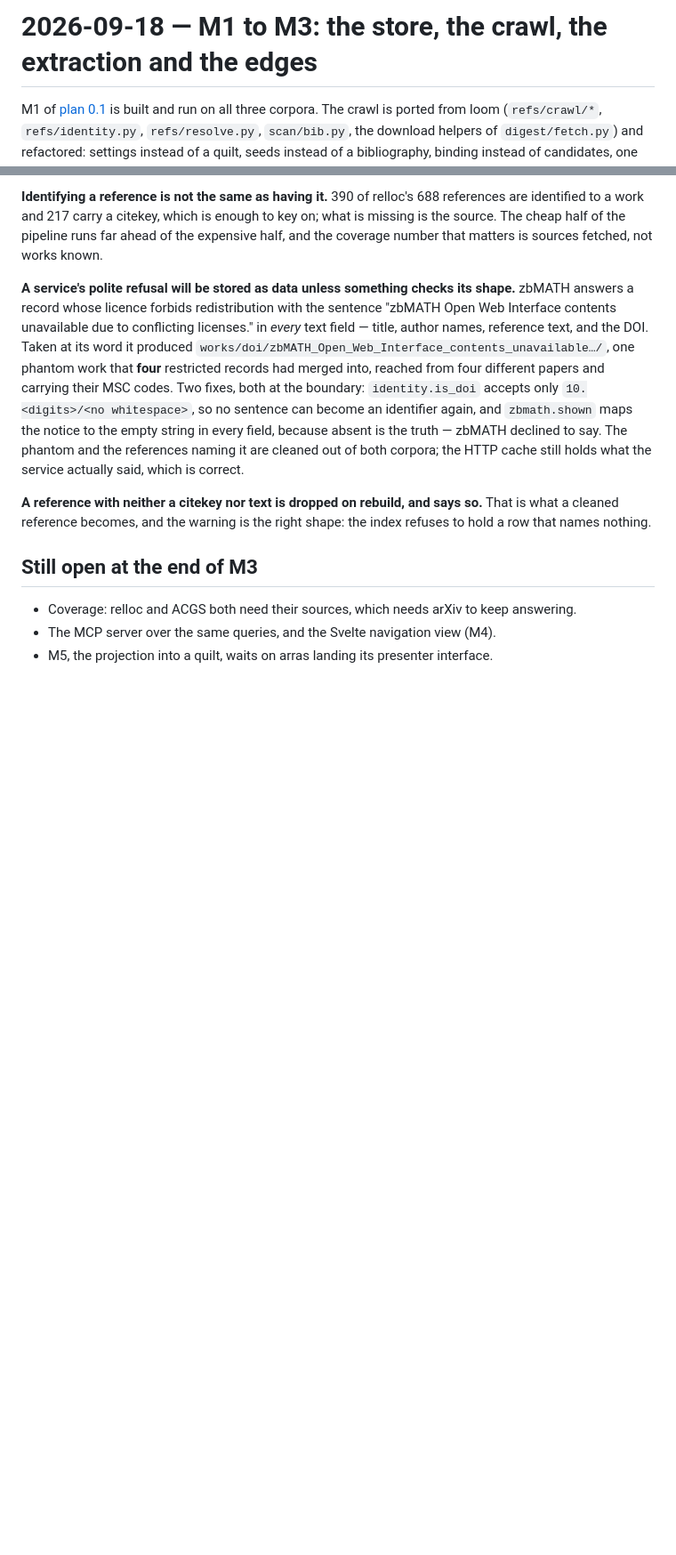
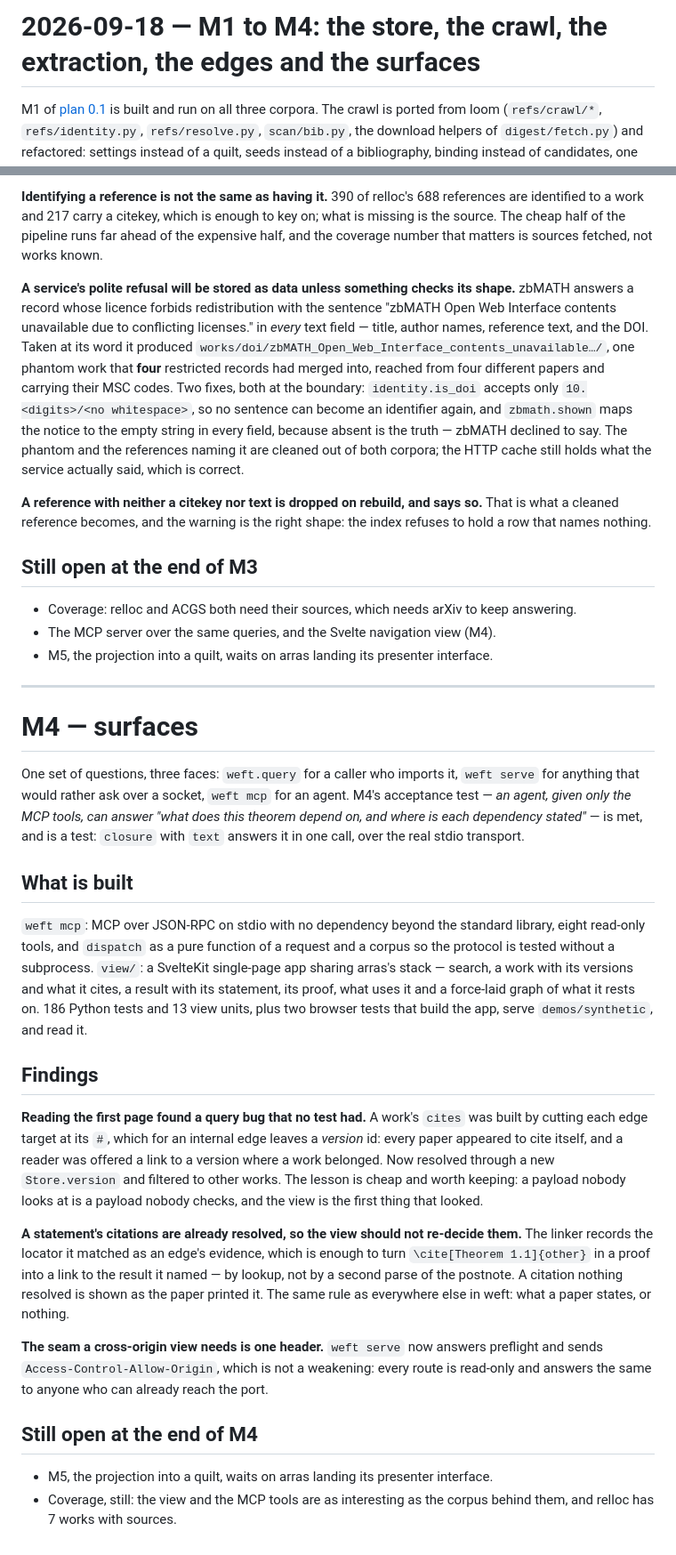
Before and after one commit to ikmartin/weft, a Markdown page: docs/records/record-2026-09-18.md, 2 parts joined by grey strips. Shown at 89% size. Drawn GitHub-style; blank space fills up the shorter version.

Commit message:
The day's record carries M4
Co-Authored-By: Claude Opus 5 (1M context) <noreply@anthropic.com>
Claude-Session: https://claude.ai/code/session_01MHWEt7KYYhVowJVKKyWhNi

```diff
--- a/docs/records/record-2026-09-18.md
+++ b/docs/records/record-2026-09-18.md
@@ -1,4 +1,4 @@
-# 2026-09-18 — M1 to M3: the store, the crawl, the extraction and the edges
+# 2026-09-18 — M1 to M4: the store, the crawl, the extraction, the edges and the surfaces
 
 M1 of [plan 0.1](../plan-0.1-weft.md) is built and run on all three corpora. The crawl is ported from loom (`refs/crawl/*`, `refs/identity.py`, `refs/resolve.py`, `scan/bib.py`, the download helpers of `digest/fetch.py`) and refactored: settings instead of a quilt, seeds instead of a bibliography, binding instead of candidates, one rate budget per host, and an offline transport so no test touches the network.
 
@@ -71,3 +71,26 @@ M2 reads a work's LaTeX into statements and proofs; M3 draws the edges §8.3 of
 - Coverage: relloc and ACGS both need their sources, which needs arXiv to keep answering.
 - The MCP server over the same queries, and the Svelte navigation view (M4).
 - M5, the projection into a quilt, waits on arras landing its presenter interface.
+
+---
+
+# M4 — surfaces
+
+One set of questions, three faces: `weft.query` for a caller who imports it, `weft serve` for anything that would rather ask over a socket, `weft mcp` for an agent. M4's acceptance test — *an agent, given only the MCP tools, can answer "what does this theorem depend on, and where is each dependency stated"* — is met, and is a test: `closure` with `text` answers it in one call, over the real stdio transport.
+
+## What is built
+
+`weft mcp`: MCP over JSON-RPC on stdio with no dependency beyond the standard library, eight read-only tools, and `dispatch` as a pure function of a request and a corpus so the protocol is tested without a subprocess. `view/`: a SvelteKit single-page app sharing arras's stack — search, a work with its versions and what it cites, a result with its statement, its proof, what uses it and a force-laid graph of what it rests on. 186 Python tests and 13 view units, plus two browser tests that build the app, serve `demos/synthetic`, and read it.
+
+## Findings
+
+**Reading the first page found a query bug that no test had.** A work's `cites` was built by cutting each edge target at its `#`, which for an internal edge leaves a *version* id: every paper appeared to cite itself, and a reader was offered a link to a version where a work belonged. Now resolved through a new `Store.version` and filtered to other works. The lesson is cheap and worth keeping: a payload nobody looks at is a payload nobody checks, and the view is the first thing that looked.
+
+**A statement's citations are already resolved, so the view should not re-decide them.** The linker records the locator it matched as an edge's evidence, which is enough to turn `\cite[Theorem 1.1]{other}` in a proof into a link to the result it named — by lookup, not by a second parse of the postnote. A citation nothing resolved is shown as the paper printed it. The same rule as everywhere else in weft: what a paper states, or nothing.
+
+**The seam a cross-origin view needs is one header.** `weft serve` now answers preflight and sends `Access-Control-Allow-Origin`, which is not a weakening: every route is read-only and answers the same to anyone who can already reach the port.
+
+## Still open at the end of M4
+
+- M5, the projection into a quilt, waits on arras landing its presenter interface.
+- Coverage, still: the view and the MCP tools are as interesting as the corpus behind them, and relloc has 7 works with sources.
```
